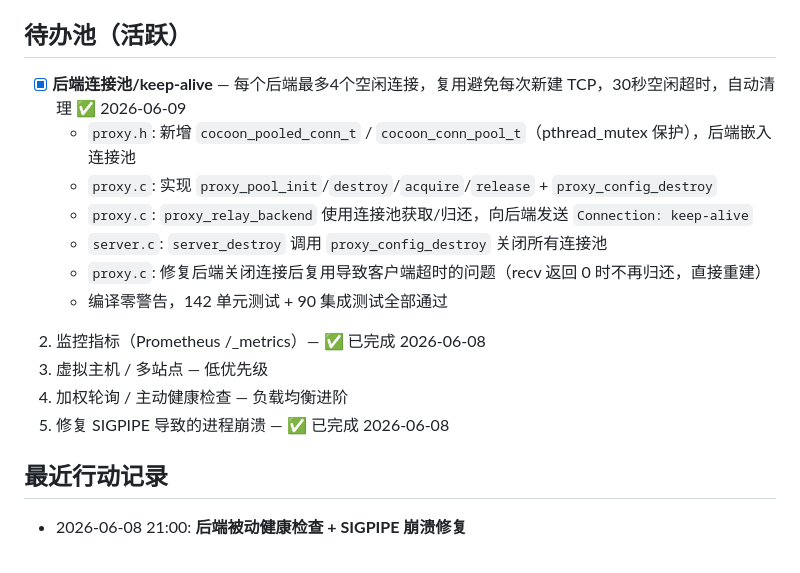
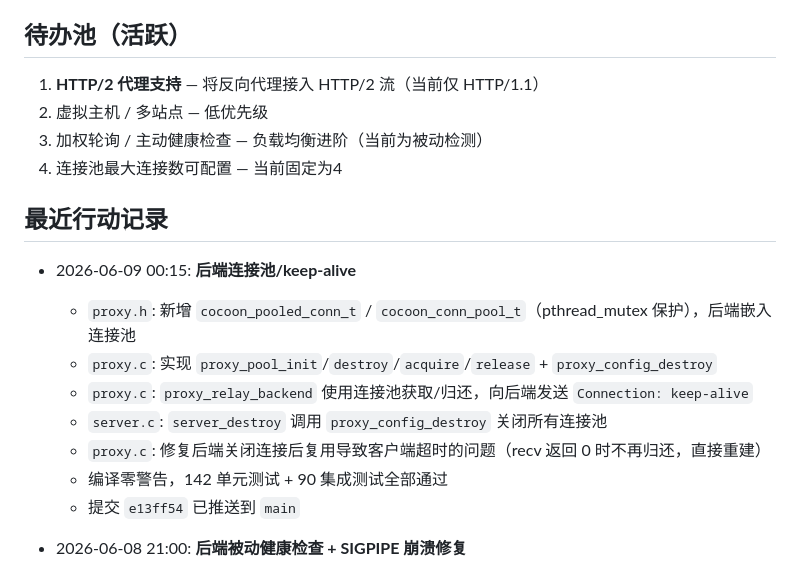
Before and after one commit to xfy911/cocoon, a Markdown page: .cocoon-plan.md, the part around the change. Drawn GitHub-style.

Commit message:
docs(plan): 更新计划，标记连接池完成
- 待办池：连接池完成，新增 HTTP/2 代理支持待办
- 最近行动记录：新增 2026-06-09 连接池/keep-alive 条目

```diff
--- a/.cocoon-plan.md
+++ b/.cocoon-plan.md
@@ -64,19 +64,21 @@
 - 当前仅做编译和测试验证，不添加新代码
 
 ## 待办池（活跃）
-- [x] **后端连接池/keep-alive** — 每个后端最多4个空闲连接，复用避免每次新建 TCP，30秒空闲超时，自动清理 ✅ 2026-06-09
+1. **HTTP/2 代理支持** — 将反向代理接入 HTTP/2 流（当前仅 HTTP/1.1）
+2. 虚拟主机 / 多站点 — 低优先级
+3. 加权轮询 / 主动健康检查 — 负载均衡进阶（当前为被动检测）
+4. 连接池最大连接数可配置 — 当前固定为4
+
+## 最近行动记录
+
+- 2026-06-09 00:15: **后端连接池/keep-alive**
   - `proxy.h`: 新增 `cocoon_pooled_conn_t` / `cocoon_conn_pool_t`（pthread_mutex 保护），后端嵌入连接池
   - `proxy.c`: 实现 `proxy_pool_init`/`destroy`/`acquire`/`release` + `proxy_config_destroy`
   - `proxy.c`: `proxy_relay_backend` 使用连接池获取/归还，向后端发送 `Connection: keep-alive`
   - `server.c`: `server_destroy` 调用 `proxy_config_destroy` 关闭所有连接池
   - `proxy.c`: 修复后端关闭连接后复用导致客户端超时的问题（recv 返回 0 时不再归还，直接重建）
   - 编译零警告，142 单元测试 + 90 集成测试全部通过
-2. 监控指标（Prometheus /_metrics）— ✅ 已完成 2026-06-08
-3. 虚拟主机 / 多站点 — 低优先级
-4. 加权轮询 / 主动健康检查 — 负载均衡进阶
-5. 修复 SIGPIPE 导致的进程崩溃 — ✅ 已完成 2026-06-08
-
-## 最近行动记录
+  - 提交 `e13ff54` 已推送到 `main`
 
 - 2026-06-08 21:00: **后端被动健康检查 + SIGPIPE 崩溃修复**
   - `proxy.h`: 为 `cocoon_proxy_backend_t` 增加健康状态字段（`healthy`/`fail_count`/`success_count`/`last_check`）
```
